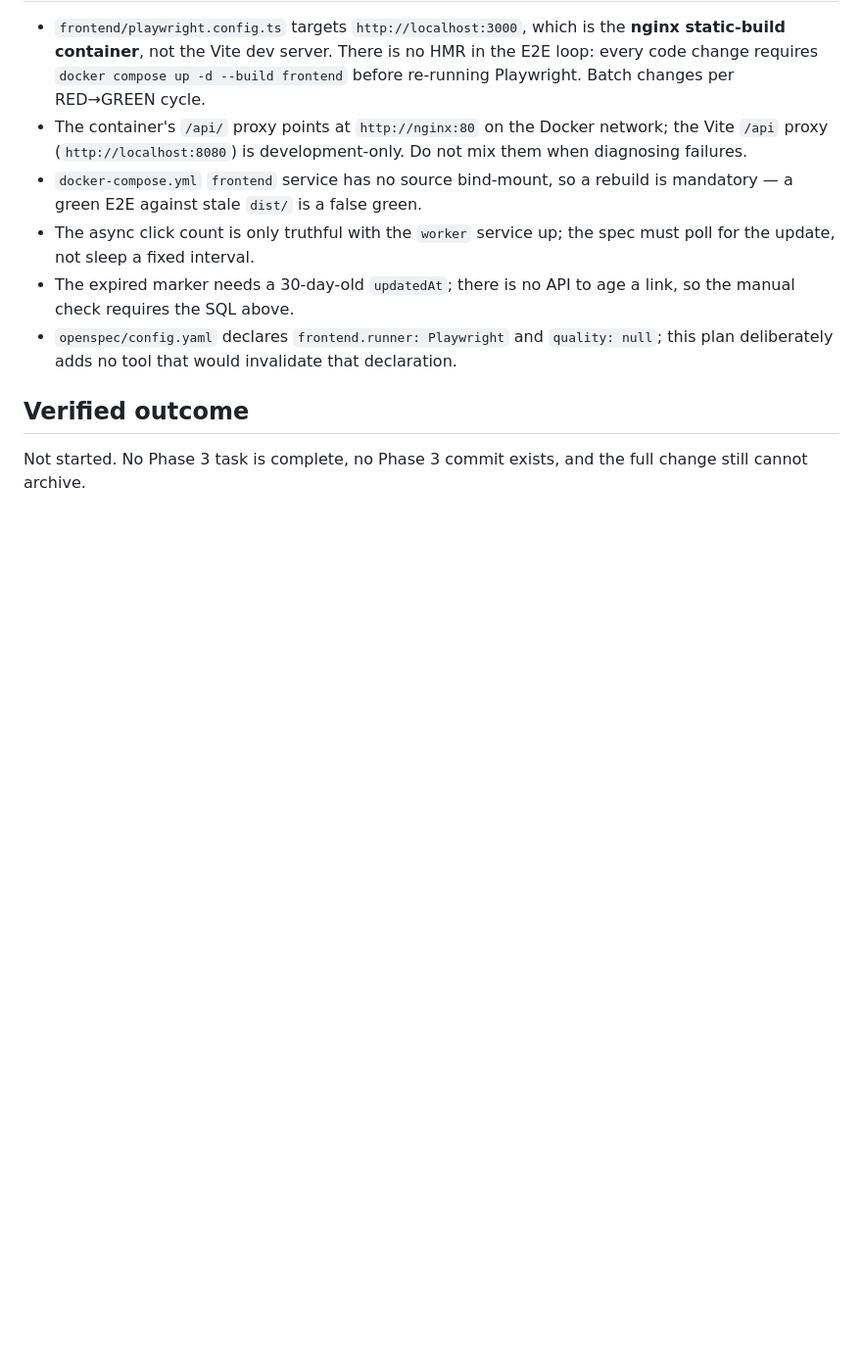
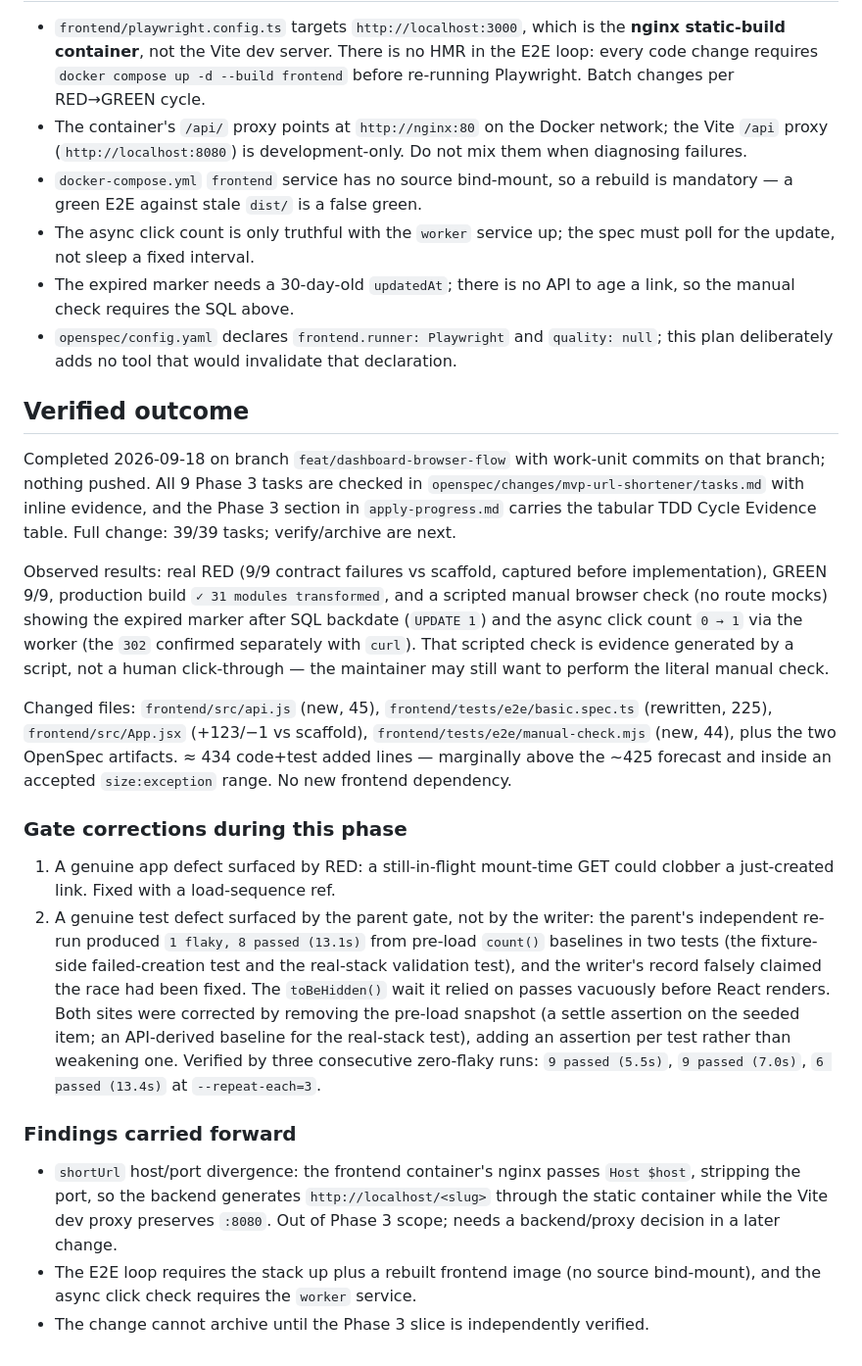
Before and after one commit to juanantoniomoreno/url-shortener, a Markdown page: odd/tasks/phase-3-dashboard.md, the part around the change. Shown at 98% size. Drawn GitHub-style; blank space fills up the shorter version.

Commit message:
docs(sdd): record Phase 3 apply progress and parent-gate correction
Check off all 9 Phase 3 tasks with inline evidence and add the Phase 3 section
to apply-progress.md, including the tabular TDD Cycle Evidence table that the
Phase 2 slice was flagged for omitting.

Record honestly what the parent gate found rather than only the writer's report:
the writer claimed the initial-load race was fixed, but it was fixed only in the
real-stack tests. Two tests still took an imperative count() baseline before the
mount-time GET settled, which the parent reproduced as "1 flaky, 8 passed" with
"Expected: 0 / Received: 1" at basic.spec.ts:171. Both sites were corrected and
verified with three consecutive zero-flaky runs.

Also correct stale phase-status claims so no artifact still asserts that Phase 3
is unstarted or that the change's 9 tasks remain the archive blocker.

```diff
--- a/odd/tasks/phase-3-dashboard.md
+++ b/odd/tasks/phase-3-dashboard.md
@@ -90,4 +90,19 @@ Not writable in this phase: `backend/**`, `docker-compose.yml`, `.github/workflo
 
 ## Verified outcome
 
-Not started. No Phase 3 task is complete, no Phase 3 commit exists, and the full change still cannot archive.
+Completed 2026-09-18 on branch `feat/dashboard-browser-flow` with work-unit commits on that branch; nothing pushed. All 9 Phase 3 tasks are checked in `openspec/changes/mvp-url-shortener/tasks.md` with inline evidence, and the Phase 3 section in `apply-progress.md` carries the tabular TDD Cycle Evidence table. Full change: 39/39 tasks; verify/archive are next.
+
+Observed results: real RED (9/9 contract failures vs scaffold, captured before implementation), GREEN 9/9, production build `✓ 31 modules transformed`, and a scripted manual browser check (no route mocks) showing the expired marker after SQL backdate (`UPDATE 1`) and the async click count `0 → 1` via the worker (the `302` confirmed separately with `curl`). That scripted check is evidence generated by a script, not a human click-through — the maintainer may still want to perform the literal manual check.
+
+Changed files: `frontend/src/api.js` (new, 45), `frontend/tests/e2e/basic.spec.ts` (rewritten, 225), `frontend/src/App.jsx` (+123/−1 vs scaffold), `frontend/tests/e2e/manual-check.mjs` (new, 44), plus the two OpenSpec artifacts. ≈ 434 code+test added lines — marginally above the ~425 forecast and inside an accepted `size:exception` range. No new frontend dependency.
+
+### Gate corrections during this phase
+
+1. A genuine app defect surfaced by RED: a still-in-flight mount-time GET could clobber a just-created link. Fixed with a load-sequence ref.
+2. A genuine test defect surfaced by the parent gate, not by the writer: the parent's independent re-run produced `1 flaky, 8 passed (13.1s)` from pre-load `count()` baselines in two tests (the fixture-side failed-creation test and the real-stack validation test), and the writer's record falsely claimed the race had been fixed. The `toBeHidden()` wait it relied on passes vacuously before React renders. Both sites were corrected by removing the pre-load snapshot (a settle assertion on the seeded item; an API-derived baseline for the real-stack test), adding an assertion per test rather than weakening one. Verified by three consecutive zero-flaky runs: `9 passed (5.5s)`, `9 passed (7.0s)`, `6 passed (13.4s)` at `--repeat-each=3`.
+
+### Findings carried forward
+
+- `shortUrl` host/port divergence: the frontend container's nginx passes `Host $host`, stripping the port, so the backend generates `http://localhost/<slug>` through the static container while the Vite dev proxy preserves `:8080`. Out of Phase 3 scope; needs a backend/proxy decision in a later change.
+- The E2E loop requires the stack up plus a rebuilt frontend image (no source bind-mount), and the async click check requires the `worker` service.
+- The change cannot archive until the Phase 3 slice is independently verified.
```
Also changed, not shown: 2 other files.
